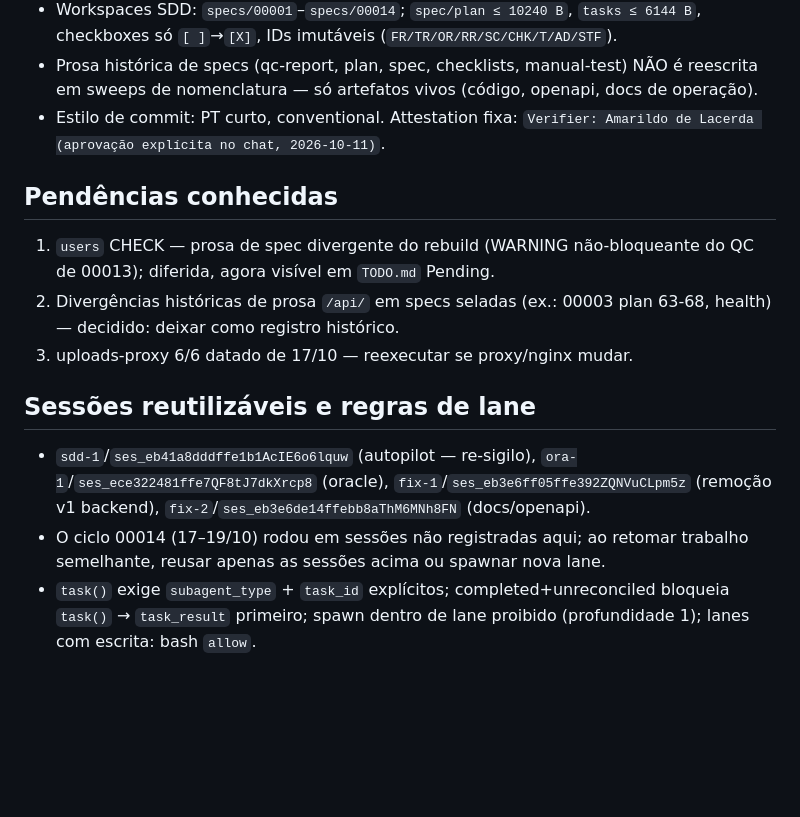
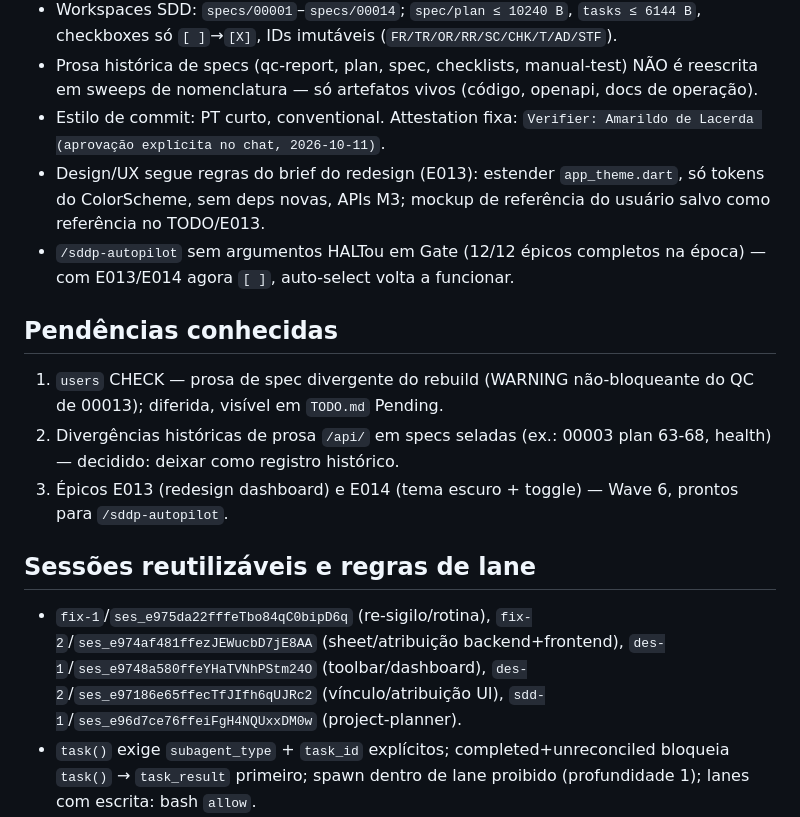
Before and after one commit to amarildolacerda/inhome, a Markdown page: compact.MD, the part around one of its changes. Rendered like a GitHub page; blank space fills up the shorter version.

```diff
--- a/compact.MD
+++ b/compact.MD
@@ -42,17 +42,18 @@
 - Workspaces SDD: `specs/00001`–`specs/00014`; `spec/plan ≤ 10240 B`, `tasks ≤ 6144 B`, checkboxes só `[ ]`→`[X]`, IDs imutáveis (`FR/TR/OR/RR/SC/CHK/T/AD/STF`).
 - Prosa histórica de specs (qc-report, plan, spec, checklists, manual-test) NÃO é reescrita em sweeps de nomenclatura — só artefatos vivos (código, openapi, docs de operação).
 - Estilo de commit: PT curto, conventional. Attestation fixa: `Verifier: Amarildo de Lacerda (aprovação explícita no chat, 2026-10-11)`.
+- Design/UX segue regras do brief do redesign (E013): estender `app_theme.dart`, só tokens do ColorScheme, sem deps novas, APIs M3; mockup de referência do usuário salvo como referência no TODO/E013.
+- `/sddp-autopilot` sem argumentos HALTou em Gate (12/12 épicos completos na época) — com E013/E014 agora `[ ]`, auto-select volta a funcionar.
 
 ## Pendências conhecidas
 
-1. `users` CHECK — prosa de spec divergente do rebuild (WARNING não-bloqueante do QC de 00013); diferida, agora visível em `TODO.md` Pending.
+1. `users` CHECK — prosa de spec divergente do rebuild (WARNING não-bloqueante do QC de 00013); diferida, visível em `TODO.md` Pending.
 2. Divergências históricas de prosa `/api/` em specs seladas (ex.: 00003 plan 63-68, health) — decidido: deixar como registro histórico.
-3. uploads-proxy 6/6 datado de 17/10 — reexecutar se proxy/nginx mudar.
+3. Épicos E013 (redesign dashboard) e E014 (tema escuro + toggle) — Wave 6, prontos para `/sddp-autopilot`.
 
 ## Sessões reutilizáveis e regras de lane
 
-- `sdd-1`/`ses_eb41a8dddffe1b1AcIE6o6lquw` (autopilot — re-sigilo), `ora-1`/`ses_ece322481ffe7QF8tJ7dkXrcp8` (oracle), `fix-1`/`ses_eb3e6ff05ffe392ZQNVuCLpm5z` (remoção v1 backend), `fix-2`/`ses_eb3e6de14ffebb8aThM6MNh8FN` (docs/openapi).
-- O ciclo 00014 (17–19/10) rodou em sessões não registradas aqui; ao retomar trabalho semelhante, reusar apenas as sessões acima ou spawnar nova lane.
+- `fix-1`/`ses_e975da22fffeTbo84qC0bipD6q` (re-sigilo/rotina), `fix-2`/`ses_e974af481ffezJEWucbD7jE8AA` (sheet/atribuição backend+frontend), `des-1`/`ses_e9748a580ffeYHaTVNhPStm24O` (toolbar/dashboard), `des-2`/`ses_e97186e65ffecTfJIfh6qUJRc2` (vínculo/atribuição UI), `sdd-1`/`ses_e96d7ce76ffeiFgH4NQUxxDM0w` (project-planner).
 - `task()` exige `subagent_type` + `task_id` explícitos; completed+unreconciled bloqueia `task()` → `task_result` primeiro; spawn dentro de lane proibido (profundidade 1); lanes com escrita: bash `allow`.
 - Bash nativo da orquestradora: somente read-only (git status/diff/log, validação de selos).
 - Timestamp `[DD/MM HH:MM]` em todo status de mudança de fase.
```
Also changed, not shown: other parts of compact.MD (+13 -13 lines).
